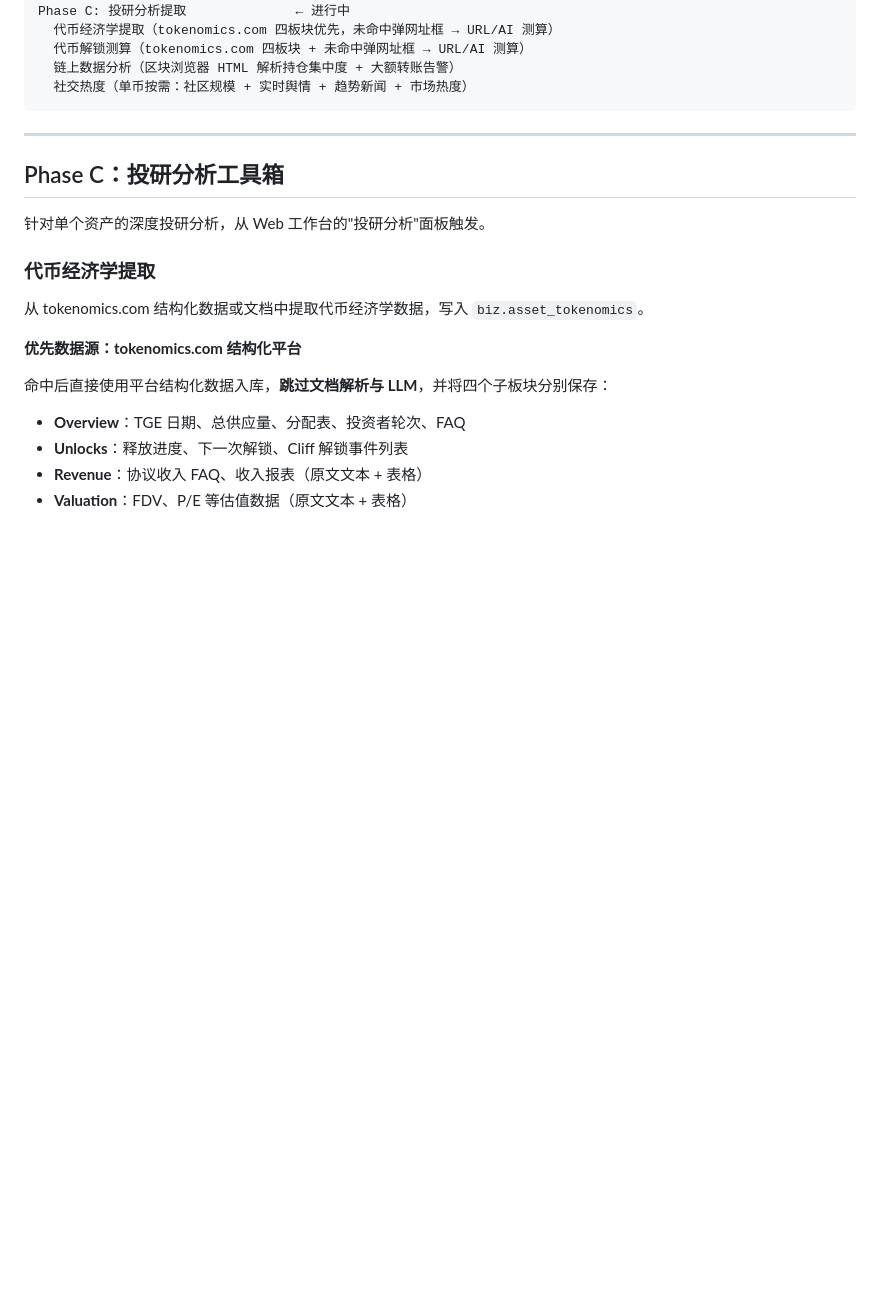
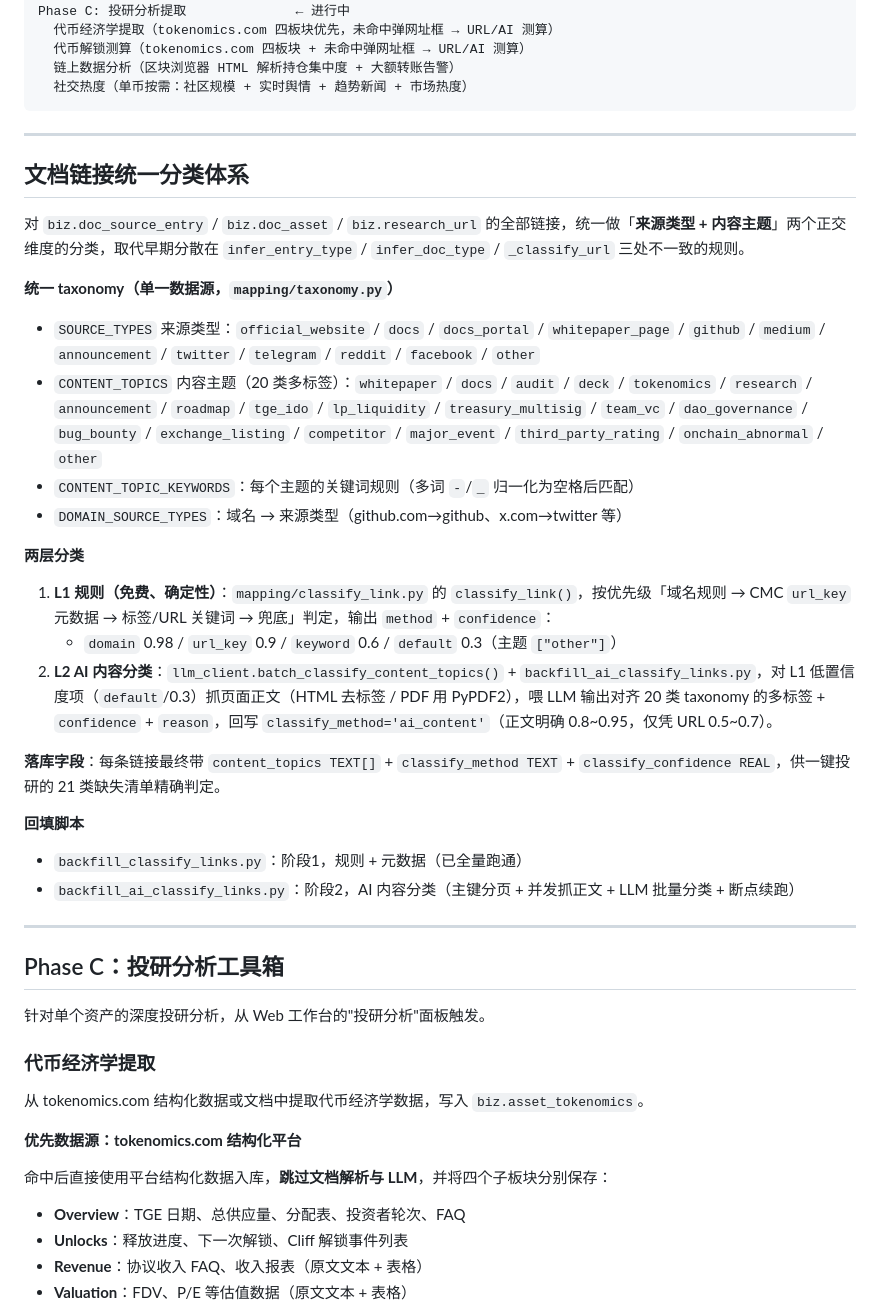
Before and after one commit to TinleyMaster/crypto-profile-collection, a Markdown page: README.md, the part around one of its changes. Drawn GitHub-style; blank space fills up the shorter version.

````diff
--- a/README.md
+++ b/README.md
@@ -85,6 +85,29 @@ Phase C: 投研分析提取              ← 进行中
   链上数据分析（区块浏览器 HTML 解析持仓集中度 + 大额转账告警）
   社交热度（单币按需：社区规模 + 实时舆情 + 趋势新闻 + 市场热度）
 ```
+
+---
+
+## 文档链接统一分类体系
+
+对 `biz.doc_source_entry` / `biz.doc_asset` / `biz.research_url` 的全部链接，统一做「**来源类型 + 内容主题**」两个正交维度的分类，取代早期分散在 `infer_entry_type` / `infer_doc_type` / `_classify_url` 三处不一致的规则。
+
+**统一 taxonomy（单一数据源，`mapping/taxonomy.py`）**
+- `SOURCE_TYPES` 来源类型：`official_website` / `docs` / `docs_portal` / `whitepaper_page` / `github` / `medium` / `announcement` / `twitter` / `telegram` / `reddit` / `facebook` / `other`
+- `CONTENT_TOPICS` 内容主题（20 类多标签）：`whitepaper` / `docs` / `audit` / `deck` / `tokenomics` / `research` / `announcement` / `roadmap` / `tge_ido` / `lp_liquidity` / `treasury_multisig` / `team_vc` / `dao_governance` / `bug_bounty` / `exchange_listing` / `competitor` / `major_event` / `third_party_rating` / `onchain_abnormal` / `other`
+- `CONTENT_TOPIC_KEYWORDS`：每个主题的关键词规则（多词 `-`/`_` 归一化为空格后匹配）
+- `DOMAIN_SOURCE_TYPES`：域名 → 来源类型（github.com→github、x.com→twitter 等）
+
+**两层分类**
+1. **L1 规则（免费、确定性）**：`mapping/classify_link.py` 的 `classify_link()`，按优先级「域名规则 → CMC `url_key` 元数据 → 标签/URL 关键词 → 兜底」判定，输出 `method` + `confidence`：
+   - `domain` 0.98 / `url_key` 0.9 / `keyword` 0.6 / `default` 0.3（主题 `["other"]`）
+2. **L2 AI 内容分类**：`llm_client.batch_classify_content_topics()` + `backfill_ai_classify_links.py`，对 L1 低置信度项（`default`/0.3）抓页面正文（HTML 去标签 / PDF 用 PyPDF2），喂 LLM 输出对齐 20 类 taxonomy 的多标签 + `confidence` + `reason`，回写 `classify_method='ai_content'`（正文明确 0.8~0.95，仅凭 URL 0.5~0.7）。
+
+**落库字段**：每条链接最终带 `content_topics TEXT[]` + `classify_method TEXT` + `classify_confidence REAL`，供一键投研的 21 类缺失清单精确判定。
+
+**回填脚本**
+- `backfill_classify_links.py`：阶段1，规则 + 元数据（已全量跑通）
+- `backfill_ai_classify_links.py`：阶段2，AI 内容分类（主键分页 + 并发抓正文 + LLM 批量分类 + 断点续跑）
 
 ---
 
````
Also changed, not shown: other parts of README.md (+30 -2 lines).
